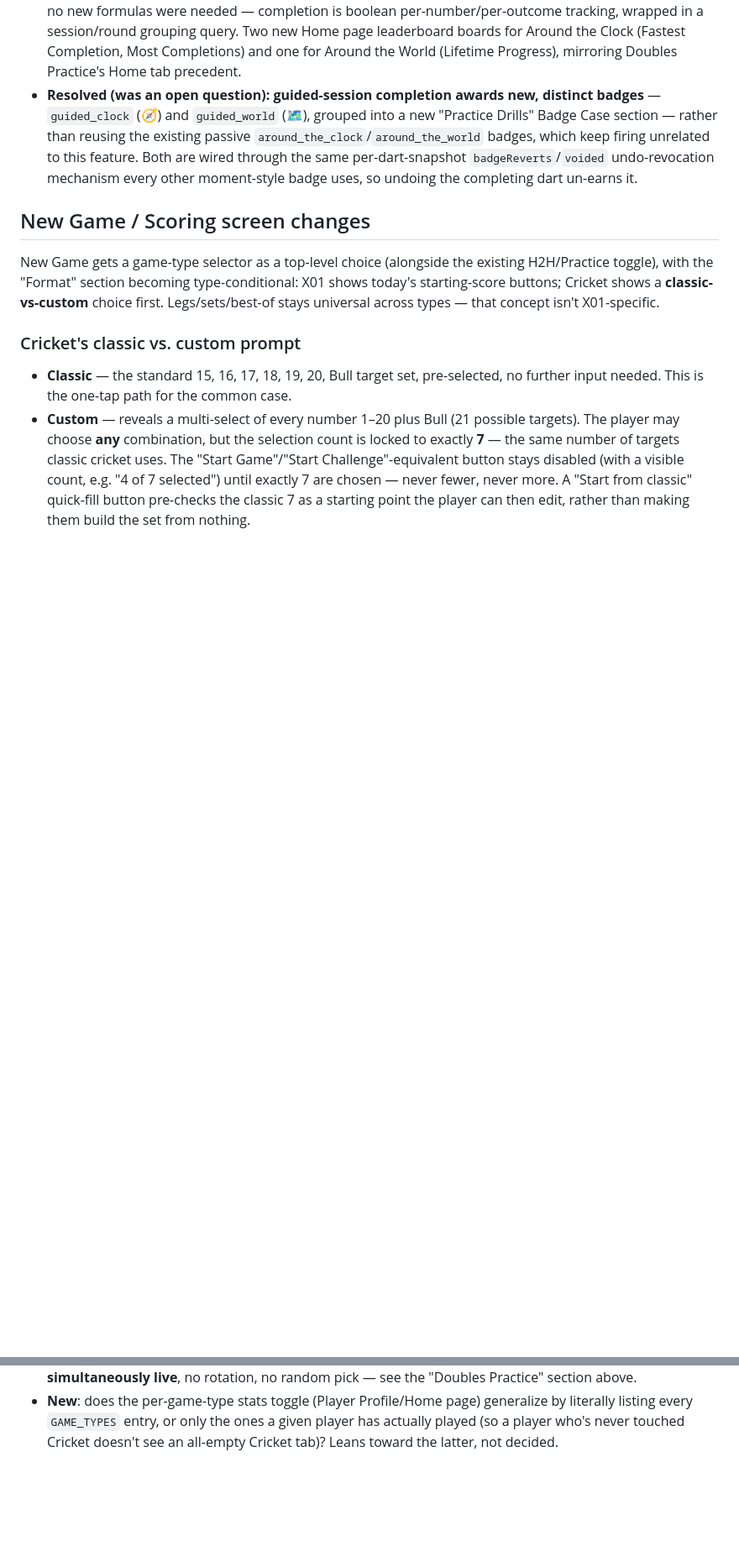
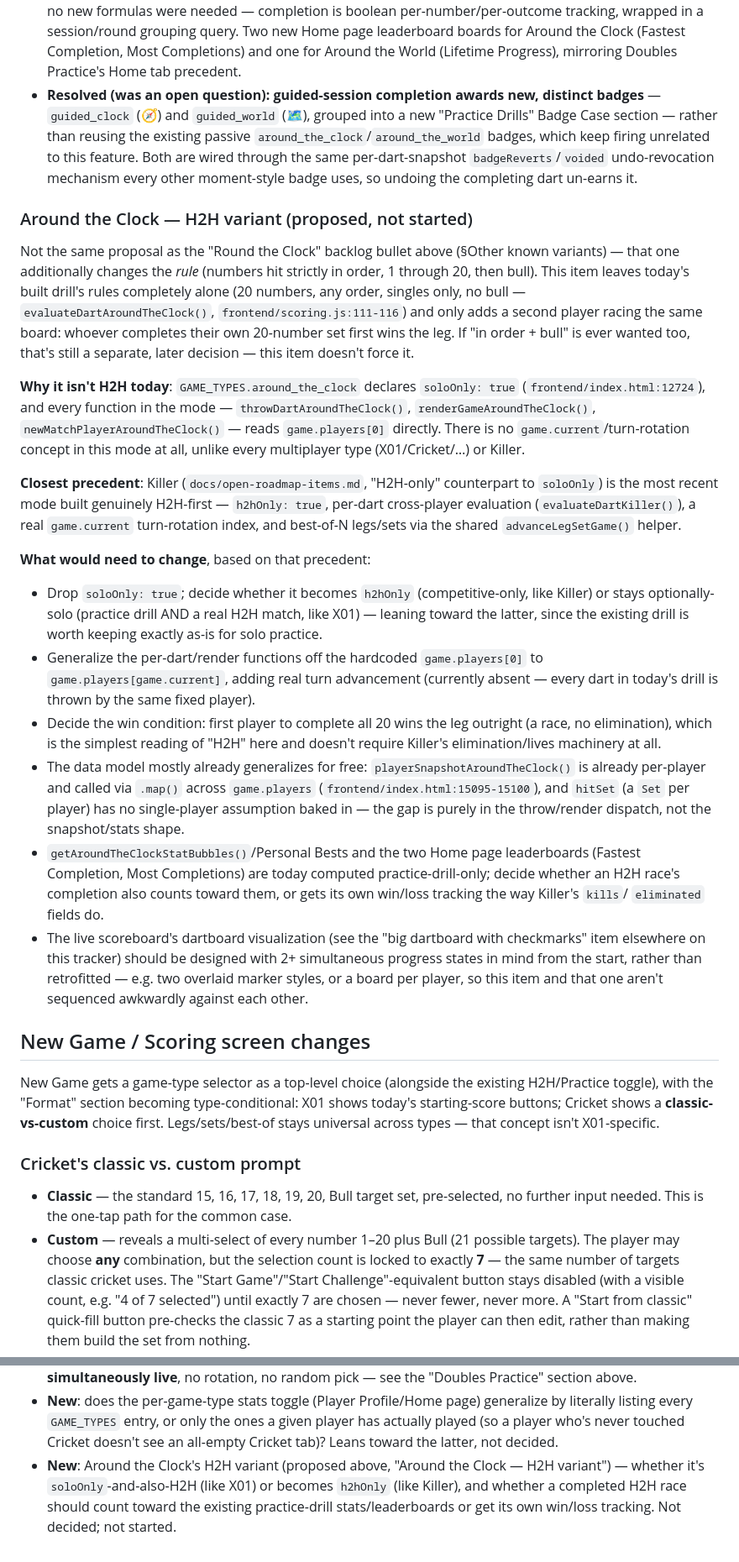
Before and after one commit to brownbe1992/oche, a Markdown page: docs/game-modes-roadmap.md, 2 parts joined by grey strips. Shown at 84% size. GitHub-like rendering; blank space fills up the shorter version.

Commit message:
Add roadmap item: Around the Clock as an H2H game mode
Today's guided drill is soloOnly (game.players[0] hardcoded, no turn
rotation) — this proposes making it a real 2+-player race to complete
the same 20-number set first, leaving the drill's existing rules (any
order, no bull) untouched. Distinct from the older "Round the Clock"
backlog bullet, which additionally proposes an ordered+bull rule change
this item doesn't force.

Uses Killer (the most recent from-scratch H2H mode) as the design
precedent: drop soloOnly, generalize the per-dart/render functions off
game.players[0] to game.players[game.current] with real turn
advancement, and decide the win condition (first to complete all 20,
no elimination needed). Notes that playerSnapshot/hitSet already
generalize to multiple players for free — the gap is purely in the
throw/render dispatch.

Tracked as item 61 on docs/open-roadmap-items.md.

```diff
--- a/docs/game-modes-roadmap.md
+++ b/docs/game-modes-roadmap.md
@@ -1017,6 +1017,57 @@ passive badges are unchanged and keep firing exactly as before, from any mode.
   per-dart-snapshot `badgeReverts`/`voided` undo-revocation mechanism every
   other moment-style badge uses, so undoing the completing dart un-earns it.
 
+### Around the Clock — H2H variant (proposed, not started)
+
+Not the same proposal as the "Round the Clock" backlog bullet above (§Other
+known variants) — that one additionally changes the *rule* (numbers hit
+strictly in order, 1 through 20, then bull). This item leaves today's built
+drill's rules completely alone (20 numbers, any order, singles only, no bull —
+`evaluateDartAroundTheClock()`, `frontend/scoring.js:111-116`) and only adds a
+second player racing the same board: whoever completes their own 20-number set
+first wins the leg. If "in order + bull" is ever wanted too, that's still a
+separate, later decision — this item doesn't force it.
+
+**Why it isn't H2H today**: `GAME_TYPES.around_the_clock` declares `soloOnly:
+true` (`frontend/index.html:12724`), and every function in the mode —
+`throwDartAroundTheClock()`, `renderGameAroundTheClock()`,
+`newMatchPlayerAroundTheClock()` — reads `game.players[0]` directly. There is
+no `game.current`/turn-rotation concept in this mode at all, unlike every
+multiplayer type (X01/Cricket/…) or Killer.
+
+**Closest precedent**: Killer (`docs/open-roadmap-items.md`, "H2H-only"
+counterpart to `soloOnly`) is the most recent mode built genuinely H2H-first —
+`h2hOnly: true`, per-dart cross-player evaluation (`evaluateDartKiller()`), a
+real `game.current` turn-rotation index, and best-of-N legs/sets via the
+shared `advanceLegSetGame()` helper.
+
+**What would need to change**, based on that precedent:
+- Drop `soloOnly: true`; decide whether it becomes `h2hOnly` (competitive-only,
+  like Killer) or stays optionally-solo (practice drill AND a real H2H match,
+  like X01) — leaning toward the latter, since the existing drill is worth
+  keeping exactly as-is for solo practice.
+- Generalize the per-dart/render functions off the hardcoded `game.players[0]`
+  to `game.players[game.current]`, adding real turn advancement (currently
+  absent — every dart in today's drill is thrown by the same fixed player).
+- Decide the win condition: first player to complete all 20 wins the leg
+  outright (a race, no elimination), which is the simplest reading of "H2H"
+  here and doesn't require Killer's elimination/lives machinery at all.
+- The data model mostly already generalizes for free: `playerSnapshotAroundTheClock()`
+  is already per-player and called via `.map()` across `game.players`
+  (`frontend/index.html:15095-15100`), and `hitSet` (a `Set` per player) has no
+  single-player assumption baked in — the gap is purely in the throw/render
+  dispatch, not the snapshot/stats shape.
+- `getAroundTheClockStatBubbles()`/Personal Bests and the two Home page
+  leaderboards (Fastest Completion, Most Completions) are today computed
+  practice-drill-only; decide whether an H2H race's completion also counts
+  toward them, or gets its own win/loss tracking the way Killer's `kills`/
+  `eliminated` fields do.
+- The live scoreboard's dartboard visualization (see the "big dartboard with
+  checkmarks" item elsewhere on this tracker) should be designed with 2+
+  simultaneous progress states in mind from the start, rather than retrofitted
+  — e.g. two overlaid marker styles, or a board per player, so this item and
+  that one aren't sequenced awkwardly against each other.
+
 ## New Game / Scoring screen changes
 
 New Game gets a game-type selector as a top-level choice (alongside the existing
@@ -1267,3 +1318,8 @@ anywhere else in the app, which is a bigger lift than the two badges above.
   generalize by literally listing every `GAME_TYPES` entry, or only the ones a
   given player has actually played (so a player who's never touched Cricket
   doesn't see an all-empty Cricket tab)? Leans toward the latter, not decided.
+- **New**: Around the Clock's H2H variant (proposed above, "Around the Clock —
+  H2H variant") — whether it's `soloOnly`-and-also-H2H (like X01) or becomes
+  `h2hOnly` (like Killer), and whether a completed H2H race should count toward
+  the existing practice-drill stats/leaderboards or get its own win/loss
+  tracking. Not decided; not started.
```
Also changed, not shown: docs/open-roadmap-items.md (+1 -0 lines).
